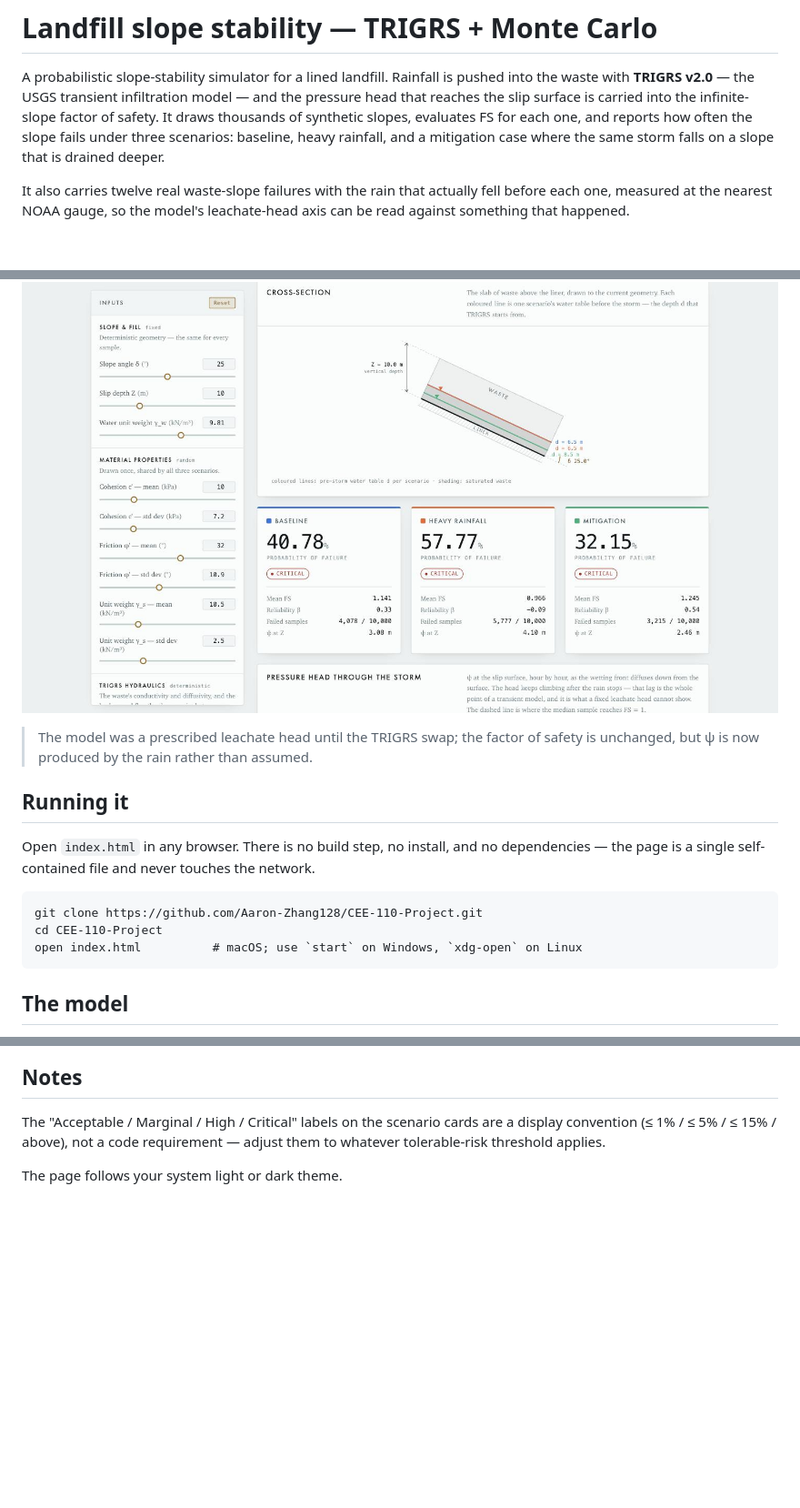
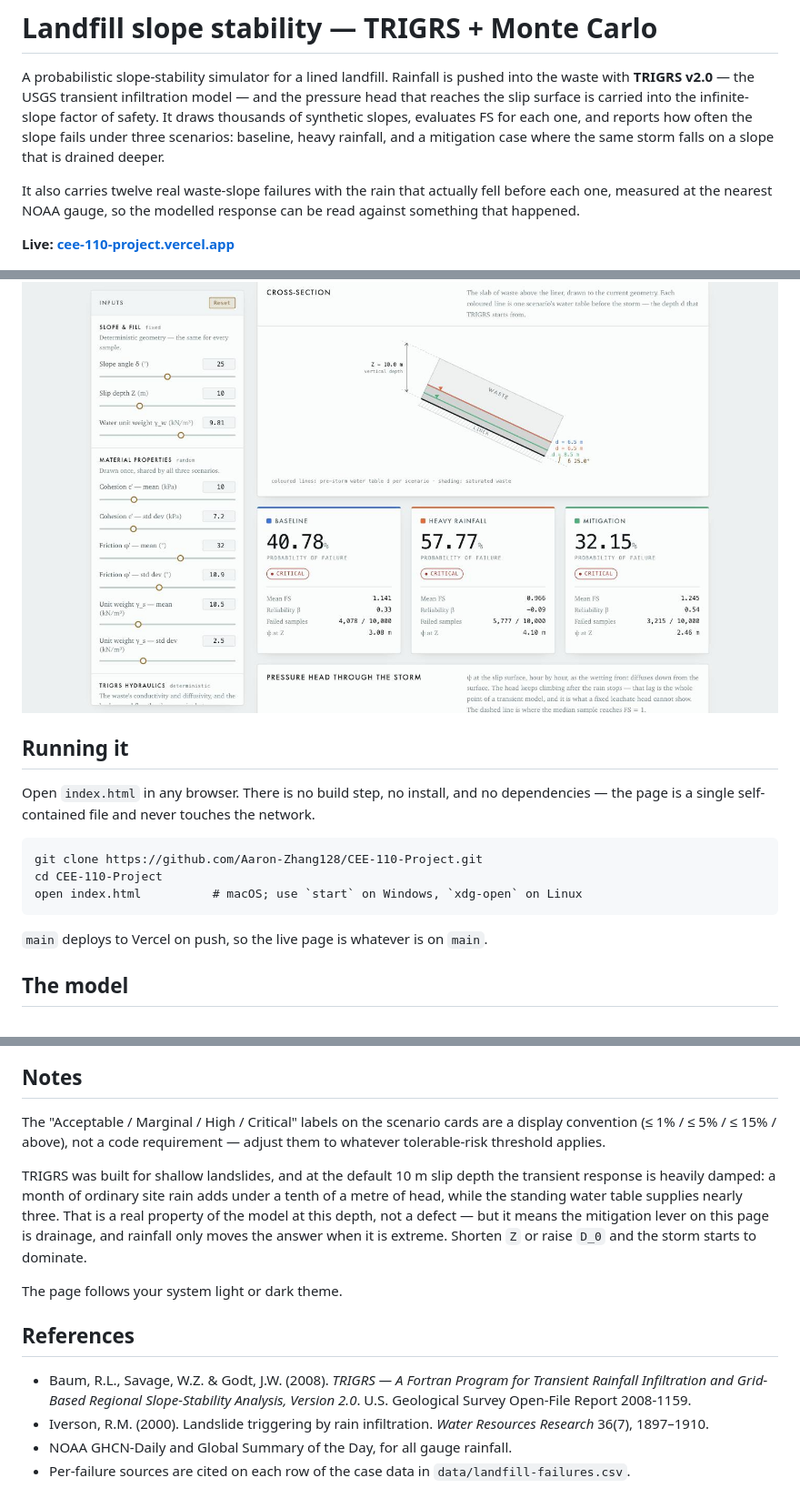
Before and after one commit to Aaron-Zhang128/CEE-110-Project, a Markdown page: README.md, 3 parts joined by grey strips. Shown at 91% size. Drawn GitHub-style; blank space fills up the shorter version.

Commit message:
README: live URL, deploy note, TRIGRS references, depth caveat
Leftovers from the TRIGRS swap: the intro still described a leachate-head
axis, there was no pointer to the deployed page, and the two papers the
model comes from were cited only inside index.html.

Also states plainly what the defaults do — at Z = 10 m the transient
response is damped and drainage, not rainfall, is the lever.

Co-Authored-By: Claude Opus 5 (1M context) <noreply@anthropic.com>

````diff
--- a/README.md
+++ b/README.md
@@ -8,13 +8,12 @@ the slope fails under three scenarios: baseline, heavy rainfall, and a mitigatio
 where the same storm falls on a slope that is drained deeper.
 
 It also carries twelve real waste-slope failures with the rain that actually fell
-before each one, measured at the nearest NOAA gauge, so the model's leachate-head
-axis can be read against something that happened.
+before each one, measured at the nearest NOAA gauge, so the modelled response can be
+read against something that happened.
+
+**Live: [cee-110-project.vercel.app](https://cee-110-project.vercel.app)**
 
 ![The control rail, the slope cross-section, and probability of failure for each scenario](docs/overview.jpg)
-
-> The model was a prescribed leachate head until the TRIGRS swap; the factor of safety is
-> unchanged, but ψ is now produced by the rain rather than assumed.
 
 ## Running it
 
@@ -26,6 +25,8 @@ git clone https://github.com/Aaron-Zhang128/CEE-110-Project.git
 cd CEE-110-Project
 open index.html          # macOS; use `start` on Windows, `xdg-open` on Linux
 ```
+
+`main` deploys to Vercel on push, so the live page is whatever is on `main`.
 
 ## The model
 
@@ -189,4 +190,21 @@ The "Acceptable / Marginal / High / Critical" labels on the scenario cards are a
 convention (≤ 1% / ≤ 5% / ≤ 15% / above), not a code requirement — adjust them to
 whatever tolerable-risk threshold applies.
 
+TRIGRS was built for shallow landslides, and at the default 10 m slip depth the transient
+response is heavily damped: a month of ordinary site rain adds under a tenth of a metre of
+head, while the standing water table supplies nearly three. That is a real property of the
+model at this depth, not a defect — but it means the mitigation lever on this page is
+drainage, and rainfall only moves the answer when it is extreme. Shorten `Z` or raise
+`D_0` and the storm starts to dominate.
+
 The page follows your system light or dark theme.
+
+## References
+
+- Baum, R.L., Savage, W.Z. & Godt, J.W. (2008). *TRIGRS — A Fortran Program for Transient
+  Rainfall Infiltration and Grid-Based Regional Slope-Stability Analysis, Version 2.0*.
+  U.S. Geological Survey Open-File Report 2008-1159.
+- Iverson, R.M. (2000). Landslide triggering by rain infiltration. *Water Resources
+  Research* 36(7), 1897–1910.
+- NOAA GHCN-Daily and Global Summary of the Day, for all gauge rainfall.
+- Per-failure sources are cited on each row of the case data in `data/landfill-failures.csv`.
````
